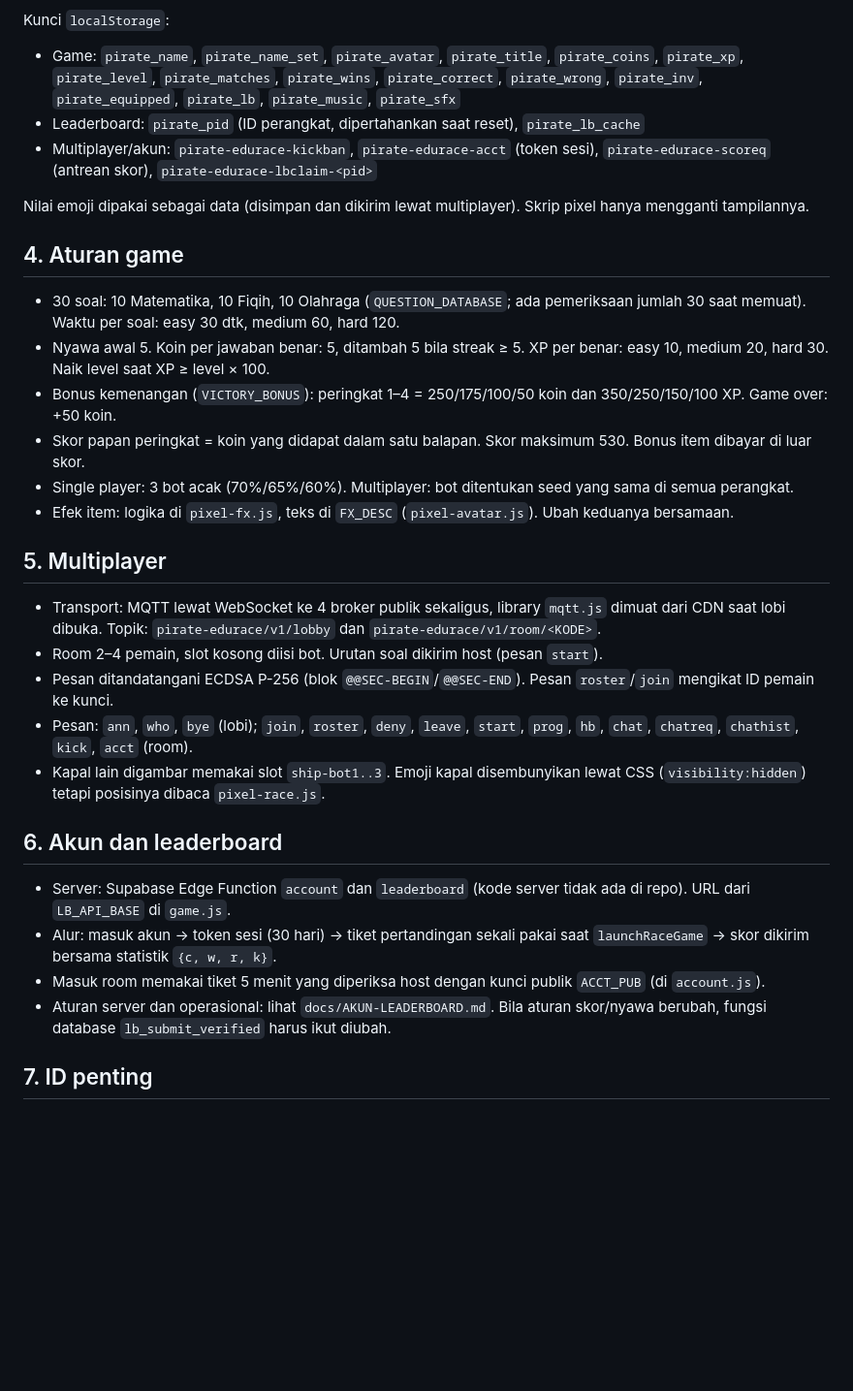
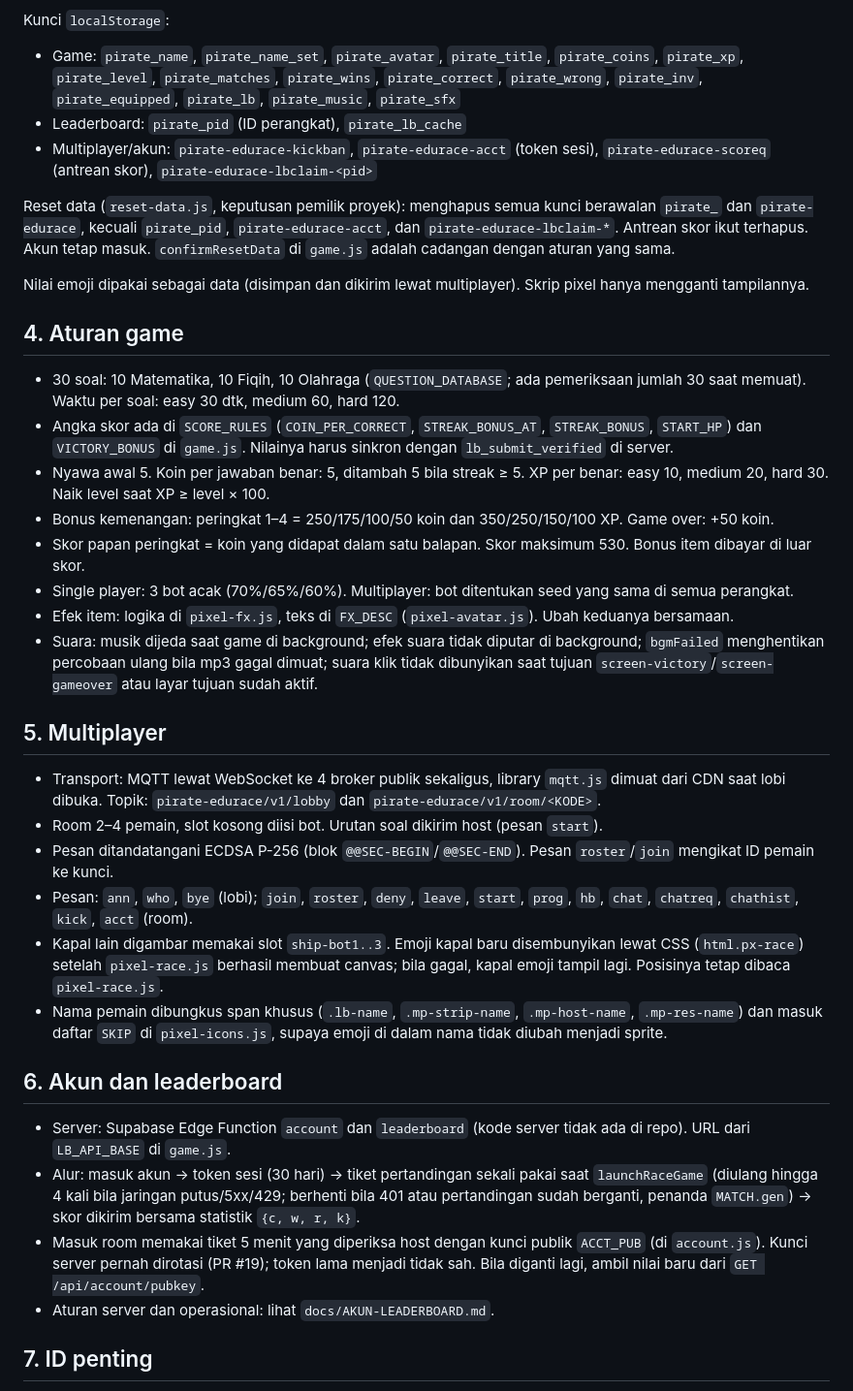
Before and after one commit to kensokenso-afk/Pirate-Edu-Race, a Markdown page: docs/PETA-KODE.md, the part around one of its changes. Shown at 97% size. Rendered like a GitHub page; blank space fills up the shorter version.

```diff
--- a/docs/PETA-KODE.md
+++ b/docs/PETA-KODE.md
@@ -50,19 +53,23 @@ Variabel `let` global di `game.js` (`GameState`, `matchQuestions`, `matchEnded`,
 
 Kunci `localStorage`:
 - Game: `pirate_name`, `pirate_name_set`, `pirate_avatar`, `pirate_title`, `pirate_coins`, `pirate_xp`, `pirate_level`, `pirate_matches`, `pirate_wins`, `pirate_correct`, `pirate_wrong`, `pirate_inv`, `pirate_equipped`, `pirate_lb`, `pirate_music`, `pirate_sfx`
-- Leaderboard: `pirate_pid` (ID perangkat, dipertahankan saat reset), `pirate_lb_cache`
+- Leaderboard: `pirate_pid` (ID perangkat), `pirate_lb_cache`
 - Multiplayer/akun: `pirate-edurace-kickban`, `pirate-edurace-acct` (token sesi), `pirate-edurace-scoreq` (antrean skor), `pirate-edurace-lbclaim-<pid>`
+
+Reset data (`reset-data.js`, keputusan pemilik proyek): menghapus semua kunci berawalan `pirate_` dan `pirate-edurace`, kecuali `pirate_pid`, `pirate-edurace-acct`, dan `pirate-edurace-lbclaim-*`. Antrean skor ikut terhapus. Akun tetap masuk. `confirmResetData` di `game.js` adalah cadangan dengan aturan yang sama.
 
 Nilai emoji dipakai sebagai data (disimpan dan dikirim lewat multiplayer). Skrip pixel hanya mengganti tampilannya.
 
 ## 4. Aturan game
 
 - 30 soal: 10 Matematika, 10 Fiqih, 10 Olahraga (`QUESTION_DATABASE`; ada pemeriksaan jumlah 30 saat memuat). Waktu per soal: easy 30 dtk, medium 60, hard 120.
+- Angka skor ada di `SCORE_RULES` (`COIN_PER_CORRECT`, `STREAK_BONUS_AT`, `STREAK_BONUS`, `START_HP`) dan `VICTORY_BONUS` di `game.js`. Nilainya harus sinkron dengan `lb_submit_verified` di server.
 - Nyawa awal 5. Koin per jawaban benar: 5, ditambah 5 bila streak ≥ 5. XP per benar: easy 10, medium 20, hard 30. Naik level saat XP ≥ level × 100.
-- Bonus kemenangan (`VICTORY_BONUS`): peringkat 1–4 = 250/175/100/50 koin dan 350/250/150/100 XP. Game over: +50 koin.
+- Bonus kemenangan: peringkat 1–4 = 250/175/100/50 koin dan 350/250/150/100 XP. Game over: +50 koin.
 - Skor papan peringkat = koin yang didapat dalam satu balapan. Skor maksimum 530. Bonus item dibayar di luar skor.
 - Single player: 3 bot acak (70%/65%/60%). Multiplayer: bot ditentukan seed yang sama di semua perangkat.
 - Efek item: logika di `pixel-fx.js`, teks di `FX_DESC` (`pixel-avatar.js`). Ubah keduanya bersamaan.
+- Suara: musik dijeda saat game di background; efek suara tidak diputar di background; `bgmFailed` menghentikan percobaan ulang bila mp3 gagal dimuat; suara klik tidak dibunyikan saat tujuan `screen-victory`/`screen-gameover` atau layar tujuan sudah aktif.
 
 ## 5. Multiplayer
 
@@ -70,14 +77,15 @@ Nilai emoji dipakai sebagai data (disimpan dan dikirim lewat multiplayer). Skrip
 - Room 2–4 pemain, slot kosong diisi bot. Urutan soal dikirim host (pesan `start`).
 - Pesan ditandatangani ECDSA P-256 (blok `@@SEC-BEGIN`/`@@SEC-END`). Pesan `roster`/`join` mengikat ID pemain ke kunci.
 - Pesan: `ann`, `who`, `bye` (lobi); `join`, `roster`, `deny`, `leave`, `start`, `prog`, `hb`, `chat`, `chatreq`, `chathist`, `kick`, `acct` (room).
-- Kapal lain digambar memakai slot `ship-bot1..3`. Emoji kapal disembunyikan lewat CSS (`visibility:hidden`) tetapi posisinya dibaca `pixel-race.js`.
+- Kapal lain digambar memakai slot `ship-bot1..3`. Emoji kapal baru disembunyikan lewat CSS (`html.px-race`) setelah `pixel-race.js` berhasil membuat canvas; bila gagal, kapal emoji tampil lagi. Posisinya tetap dibaca `pixel-race.js`.
+- Nama pemain dibungkus span khusus (`.lb-name`, `.mp-strip-name`, `.mp-host-name`, `.mp-res-name`) dan masuk daftar `SKIP` di `pixel-icons.js`, supaya emoji di dalam nama tidak diubah menjadi sprite.
 
 ## 6. Akun dan leaderboard
 
 - Server: Supabase Edge Function `account` dan `leaderboard` (kode server tidak ada di repo). URL dari `LB_API_BASE` di `game.js`.
-- Alur: masuk akun → token sesi (30 hari) → tiket pertandingan sekali pakai saat `launchRaceGame` → skor dikirim bersama statistik `{c, w, r, k}`.
-- Masuk room memakai tiket 5 menit yang diperiksa host dengan kunci publik `ACCT_PUB` (di `account.js`).
-- Aturan server dan operasional: lihat `docs/AKUN-LEADERBOARD.md`. Bila aturan skor/nyawa berubah, fungsi database `lb_submit_verified` harus ikut diubah.
+- Alur: masuk akun → token sesi (30 hari) → tiket pertandingan sekali pakai saat `launchRaceGame` (diulang hingga 4 kali bila jaringan putus/5xx/429; berhenti bila 401 atau pertandingan sudah berganti, penanda `MATCH.gen`) → skor dikirim bersama statistik `{c, w, r, k}`.
+- Masuk room memakai tiket 5 menit yang diperiksa host dengan kunci publik `ACCT_PUB` (di `account.js`). Kunci server pernah dirotasi (PR #19); token lama menjadi tidak sah. Bila diganti lagi, ambil nilai baru dari `GET /api/account/pubkey`.
+- Aturan server dan operasional: lihat `docs/AKUN-LEADERBOARD.md`.
 
 ## 7. ID penting
 
```
Also changed, not shown: other parts of docs/PETA-KODE.md (+17 -14 lines).
